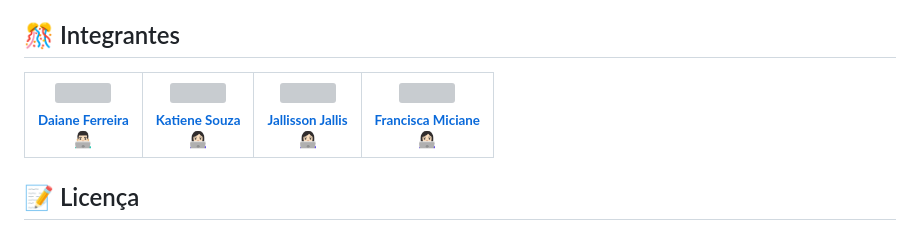
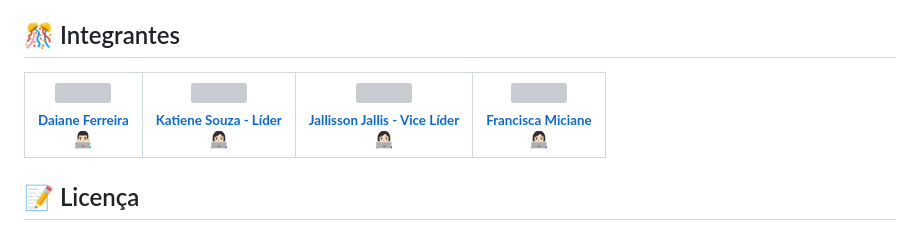
Before and after one commit to jallisson/TrabalhoRecode, a Markdown page: README.md, the part around the change. GitHub-like rendering; grey boxes are pictures that could not be loaded.

```diff
--- a/README.md
+++ b/README.md
@@ -113,8 +113,8 @@ git clone https://github.com/seu-usuario/careerconnect.git
 <table>
   <tr>
     <td align="center"><a href="https://github.com/DaianeFerreira99"><img style="border-radius: 50%;" src="https://avatars.githubusercontent.com/u/196366652?v=4" width="100px;" alt=""/><br /><sub><b>Daiane Ferreira</b></sub></a><br /><a href="https://github.com/DaianeFerreira99" title="Metavagas">👨🏻‍💻</a></td>
-    <td align="center"><a href="https://github.com/katiene-souza"><img style="border-radius: 50%;" src="https://avatars.githubusercontent.com/u/85809975?v=4" width="100px;" alt=""/><br /><sub><b>Katiene Souza</b></sub></a><br /><a href="https://github.com/katiene-souza" title="Metavagas">👩🏻‍💻</a></td>
-    <td align="center"><a href="https://github.com/jallisson"><img style="border-radius: 50%;" src="https://avatars.githubusercontent.com/u/43224822?v=4" width="100px;" alt=""/><br /><sub><b>Jallisson Jallis</b></sub></a><br /><a href="https://github.com/jallisson" title="Metavagas">👩🏻‍💻</a></td>
+    <td align="center"><a href="https://github.com/katiene-souza"><img style="border-radius: 50%;" src="https://avatars.githubusercontent.com/u/85809975?v=4" width="100px;" alt=""/><br /><sub><b>Katiene Souza - Líder</b></sub></a><br /><a href="https://github.com/katiene-souza" title="Metavagas">👩🏻‍💻</a></td>
+    <td align="center"><a href="https://github.com/jallisson"><img style="border-radius: 50%;" src="https://avatars.githubusercontent.com/u/43224822?v=4" width="100px;" alt=""/><br /><sub><b>Jallisson Jallis - Vice Líder</b></sub></a><br /><a href="https://github.com/jallisson" title="Metavagas">👩🏻‍💻</a></td>
     <td align="center"><a href="https://github.com/Mici581"><img style="border-radius: 50%;" src="https://avatars.githubusercontent.com/u/186487437?v=4" width="100px;" alt=""/><br /><sub><b>Francisca Miciane</b></sub></a><br /><a href="https://github.com/Mici581" title="Metavagas">👩🏻‍💻</a></td>
   </tr>
 </table>
```
